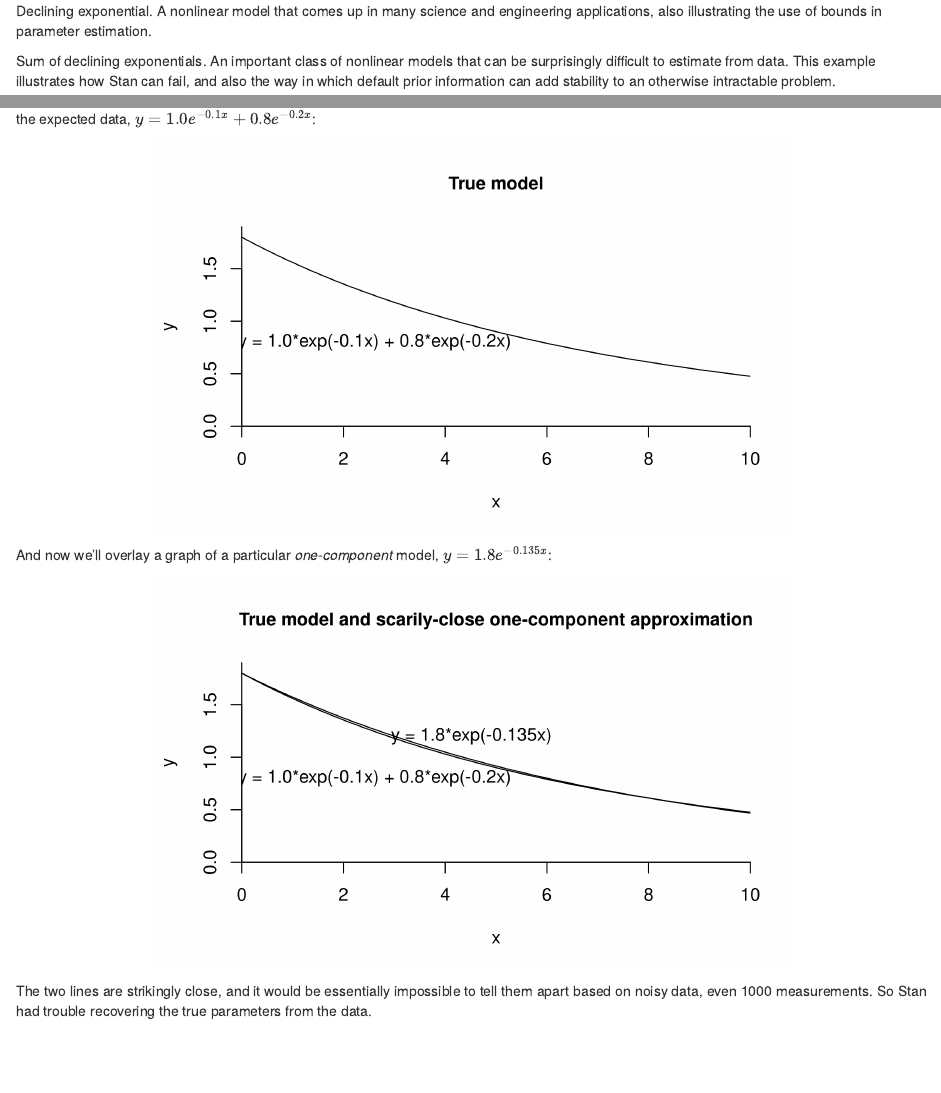
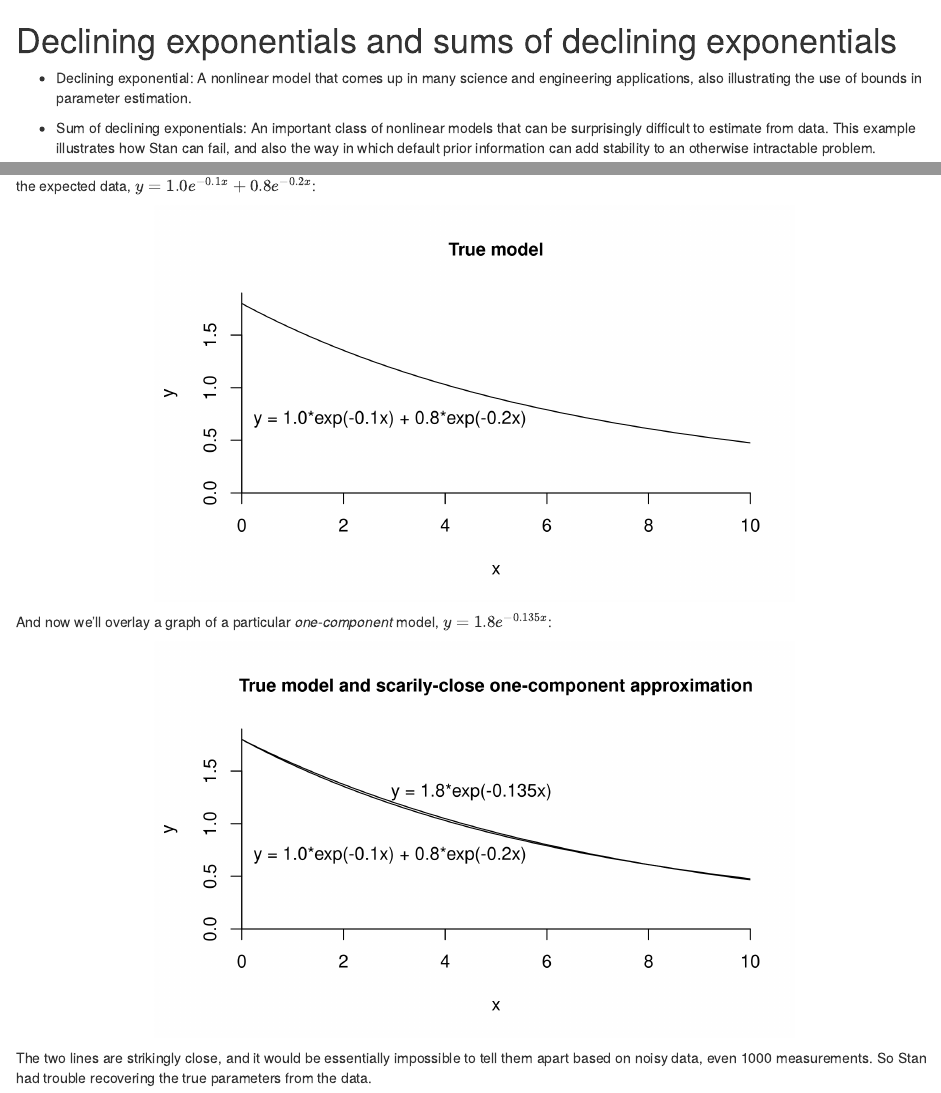
Before and after one commit to avehtari/Bayesian-Workflow, an R Markdown document (Declining_exponentials/declining_exponentials.Rmd): the page in a window 1100 px wide, from its top, and a second part further down, joined at a grey line. Rendered offline with R 4.5, knitr and Pandoc, with nearby package versions; some code elsewhere in the file could not run offline.

````diff
--- a/Declining_exponentials/declining_exponentials.Rmd
+++ b/Declining_exponentials/declining_exponentials.Rmd
@@ -34,11 +37,14 @@
 
 set.seed(1123)
 ```
-Declining exponential.  A nonlinear model that comes up in many
+
+# Declining exponentials and sums of declining exponentials
+
+* Declining exponential:  A nonlinear model that comes up in many
   science and engineering applications, also illustrating the use of
   bounds in parameter estimation.
 
-Sum of declining exponentials.  An important class of nonlinear
+* Sum of declining exponentials:  An important class of nonlinear
   models that can be surprisingly difficult to estimate from data.
   This example illustrates how Stan can fail, and also the way in
   which default prior information can add stability to an otherwise
@@ -341,7 +347,7 @@
       from = 0, to = 10, ylim = c(0, 1.9), xlim = c(0, 10),
       xlab = "x", ylab = "y", xaxs = "i", yaxs = "i", bty = "l",
       main = "True model", cex.main = 1)
-text(5.3, 0.8, "y = 1.0*exp(-0.1x) + 0.8*exp(-0.2x)", adj = 1)
+text(5.6, 0.7, "y = 1.0*exp(-0.1x) + 0.8*exp(-0.2x)", adj = 1)
 ```
 
 And now we'll overlay a graph of a particular _one-component_ model,
@@ -353,8 +359,8 @@
       xlab = "x", ylab = "y", xaxs = "i", yaxs = "i", bty = "l",
       main = "True model and scarily-close one-component approximation", cex.main = 1)
 curve(1.8 * exp(-0.135 * x), from = 0, to = 10, add = TRUE)
-text(5.3, 0.8, "y = 1.0*exp(-0.1x) + 0.8*exp(-0.2x)", adj = 1)
-text(6.1, 1.2, "y = 1.8*exp(-0.135x)", adj = 1)
+text(5.6, 0.7, "y = 1.0*exp(-0.1x) + 0.8*exp(-0.2x)", adj = 1)
+text(6.1, 1.3, "y = 1.8*exp(-0.135x)", adj = 1)
 ```
 
 The two lines are strikingly close, and it would be essentially impossible to
````
Also changed, not shown: Declining_exponentials/declining_exponentials.Rmd (3 more changed lines).
